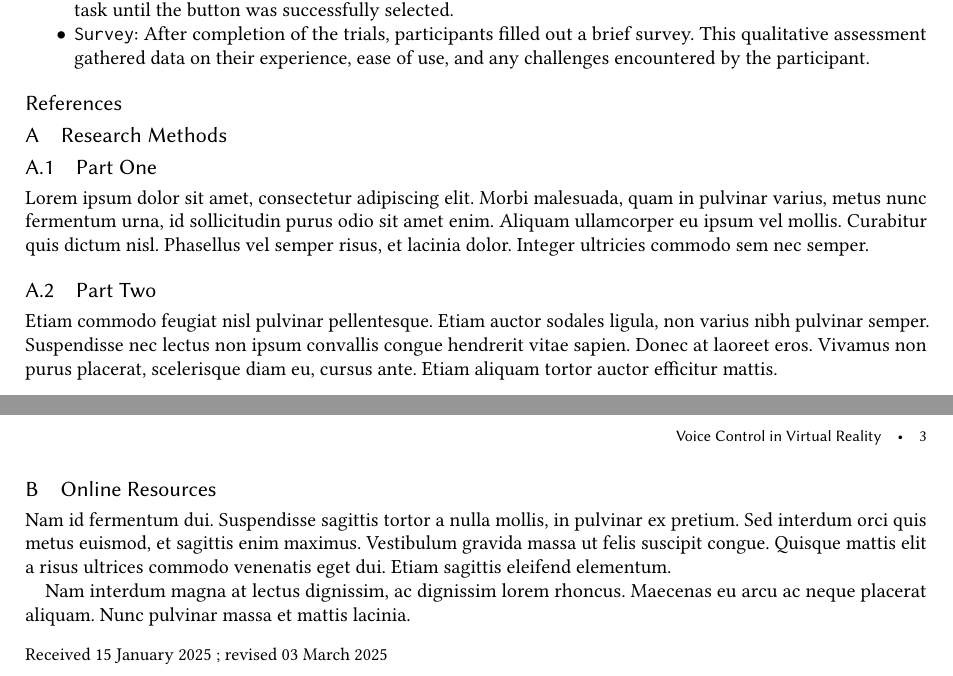
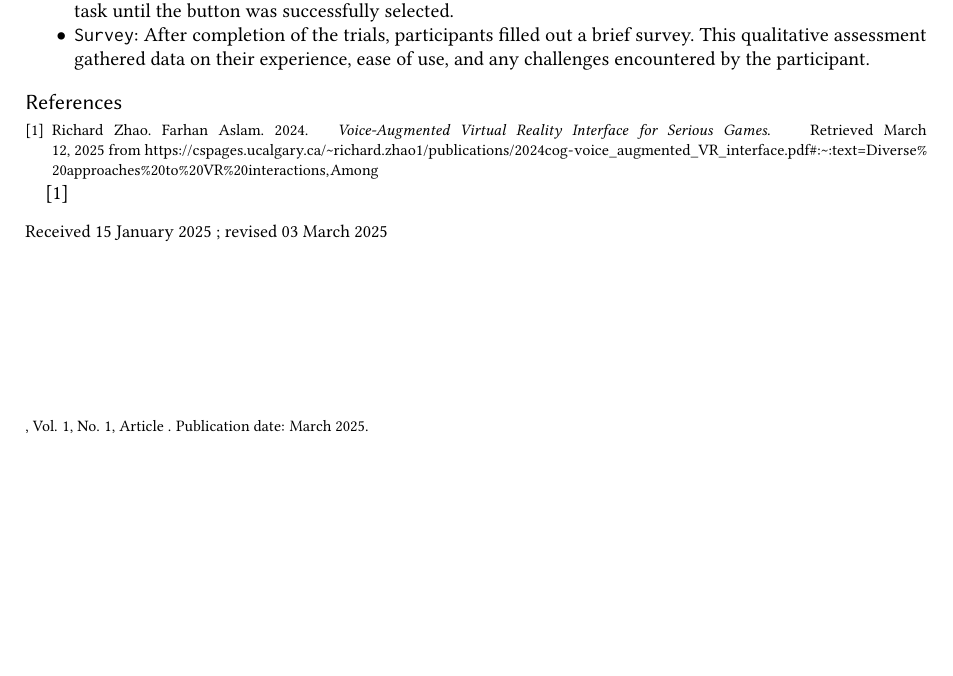
Before and after one commit to ant-juve/Voice_Control_in_VR, a LaTeX paper (Main.tex, which reads References.bib): two parts of pages 2 and 3 of 3 before the commit and part of page 2 of 2 after it, the two joined at a grey line, cut so that both start at the same text, the shorter picture padded with empty space. Compiled offline with pdfLaTeX.

Commit message:
added reference and worked on related work

```diff
--- a/Main.tex
+++ b/Main.tex
@@ -662,42 +662,42 @@ The dependent variables are the performance and user experience outcomes of the
 % The next two lines define the bibliography style to be used, and
 % the bibliography file.
 \bibliographystyle{ACM-Reference-Format}
-\bibliography{Reference}
+\bibliography{References}
 
 
 %%
 %% If your work has an appendix, this is the place to put it.
 \appendix
+\cite{1}
+% \section{Research Methods}
 
-\section{Research Methods}
+% \subsection{Part One}
 
-\subsection{Part One}
+% Lorem ipsum dolor sit amet, consectetur adipiscing elit. Morbi
+% malesuada, quam in pulvinar varius, metus nunc fermentum urna, id
+% sollicitudin purus odio sit amet enim. Aliquam ullamcorper eu ipsum
+% vel mollis. Curabitur quis dictum nisl. Phasellus vel semper risus, et
+% lacinia dolor. Integer ultricies commodo sem nec semper.
 
-Lorem ipsum dolor sit amet, consectetur adipiscing elit. Morbi
-malesuada, quam in pulvinar varius, metus nunc fermentum urna, id
-sollicitudin purus odio sit amet enim. Aliquam ullamcorper eu ipsum
-vel mollis. Curabitur quis dictum nisl. Phasellus vel semper risus, et
-lacinia dolor. Integer ultricies commodo sem nec semper.
+% \subsection{Part Two}
 
-\subsection{Part Two}
+% Etiam commodo feugiat nisl pulvinar pellentesque. Etiam auctor sodales
+% ligula, non varius nibh pulvinar semper. Suspendisse nec lectus non
+% ipsum convallis congue hendrerit vitae sapien. Donec at laoreet
+% eros. Vivamus non purus placerat, scelerisque diam eu, cursus
+% ante. Etiam aliquam tortor auctor efficitur mattis.
 
-Etiam commodo feugiat nisl pulvinar pellentesque. Etiam auctor sodales
-ligula, non varius nibh pulvinar semper. Suspendisse nec lectus non
-ipsum convallis congue hendrerit vitae sapien. Donec at laoreet
-eros. Vivamus non purus placerat, scelerisque diam eu, cursus
-ante. Etiam aliquam tortor auctor efficitur mattis.
+% \section{Online Resources}
 
-\section{Online Resources}
+% Nam id fermentum dui. Suspendisse sagittis tortor a nulla mollis, in
+% pulvinar ex pretium. Sed interdum orci quis metus euismod, et sagittis
+% enim maximus. Vestibulum gravida massa ut felis suscipit
+% congue. Quisque mattis elit a risus ultrices commodo venenatis eget
+% dui. Etiam sagittis eleifend elementum.
 
-Nam id fermentum dui. Suspendisse sagittis tortor a nulla mollis, in
-pulvinar ex pretium. Sed interdum orci quis metus euismod, et sagittis
-enim maximus. Vestibulum gravida massa ut felis suscipit
-congue. Quisque mattis elit a risus ultrices commodo venenatis eget
-dui. Etiam sagittis eleifend elementum.
-
-Nam interdum magna at lectus dignissim, ac dignissim lorem
-rhoncus. Maecenas eu arcu ac neque placerat aliquam. Nunc pulvinar
-massa et mattis lacinia.
+% Nam interdum magna at lectus dignissim, ac dignissim lorem
+% rhoncus. Maecenas eu arcu ac neque placerat aliquam. Nunc pulvinar
+% massa et mattis lacinia.
 
 \end{document}
 \endinput
--- /dev/null
+++ b/References.bib
@@ -0,0 +1,7 @@
+@online{1,
+  author = {Farhan Aslam, Richard Zhao.},
+  title = {Voice-Augmented Virtual Reality Interface for Serious Games},
+  year  =        2024,
+  url =          "https://cspages.ucalgary.ca/~richard.zhao1/publications/2024cog-voice_augmented_VR_interface.pdf#:~:text=Diverse%20approaches%20to%20VR%20interactions,Among",
+  lastaccessed = "March 12, 2025",
+}
```
Also changed, not shown: Main.tex (2 more changed lines).
